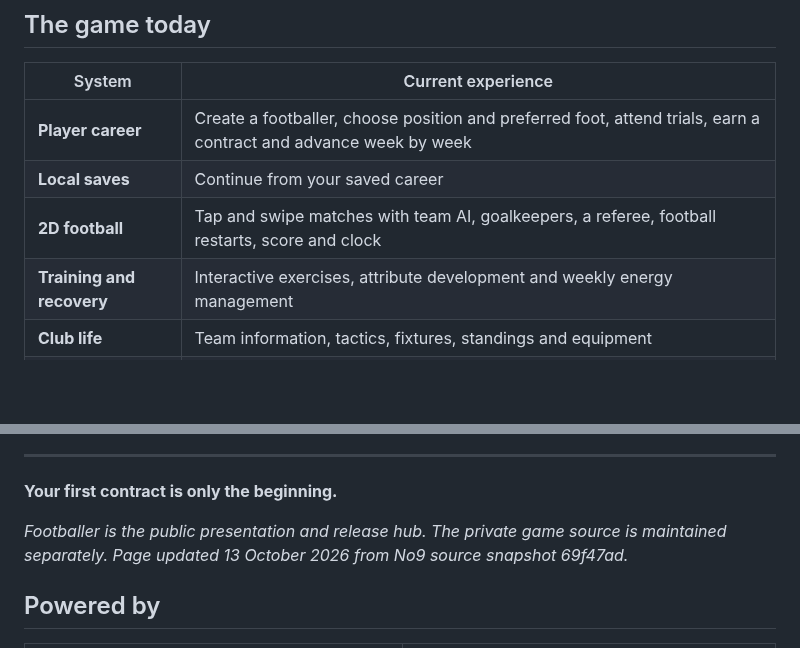
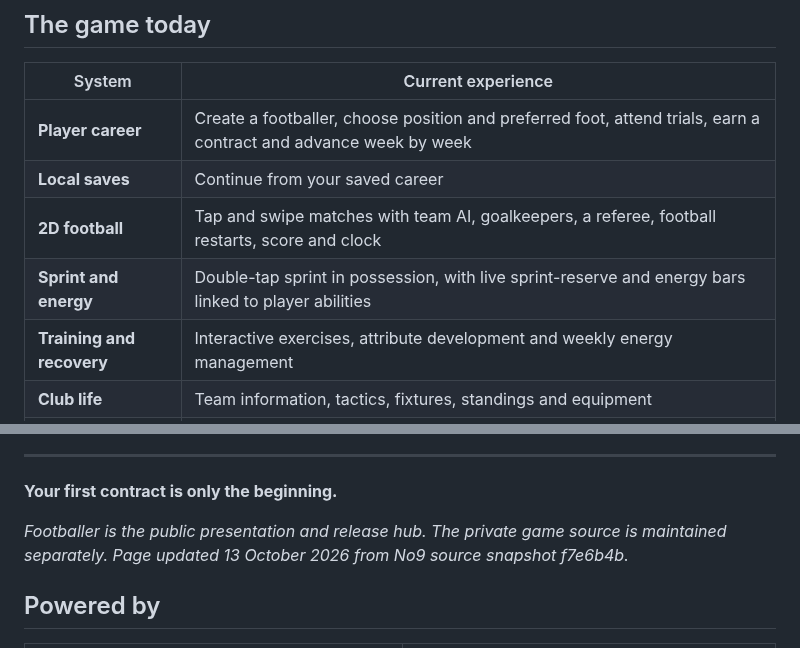
Before and after one commit to florinhangu/Footballer, a Markdown page: README.md, 2 parts joined by grey strips. GitHub-like rendering; blank space fills up the shorter version.

```diff
--- a/README.md
+++ b/README.md
@@ -26,6 +26,7 @@ The current career uses **2D matches with tap and swipe controls**. Native 3D pl
 | **Player career** | Create a footballer, choose position and preferred foot, attend trials, earn a contract and advance week by week |
 | **Local saves** | Continue from your saved career |
 | **2D football** | Tap and swipe matches with team AI, goalkeepers, a referee, football restarts, score and clock |
+| **Sprint and energy** | Double-tap sprint in possession, with live sprint-reserve and energy bars linked to player abilities |
 | **Training and recovery** | Interactive exercises, attribute development and weekly energy management |
 | **Club life** | Team information, tactics, fixtures, standings and equipment |
 | **Profile and history** | Attributes, contracts, official match history and trophies |
@@ -259,7 +274,7 @@ Future releases should identify the exact version, tested devices, included game
 
 **Your first contract is only the beginning.**
 
-*Footballer is the public presentation and release hub. The private game source is maintained separately. Page updated 13 October 2026 from No9 source snapshot 69f47ad.*
+*Footballer is the public presentation and release hub. The private game source is maintained separately. Page updated 13 October 2026 from No9 source snapshot f7e6b4b.*
 
 ## Powered by
 
```
Also changed, not shown: other parts of README.md (+24 -10 lines), docs/VERIFICATION.md (+21 -5 lines), media/README.md (+4 -3 lines), media/sprint-energy.png (added).
